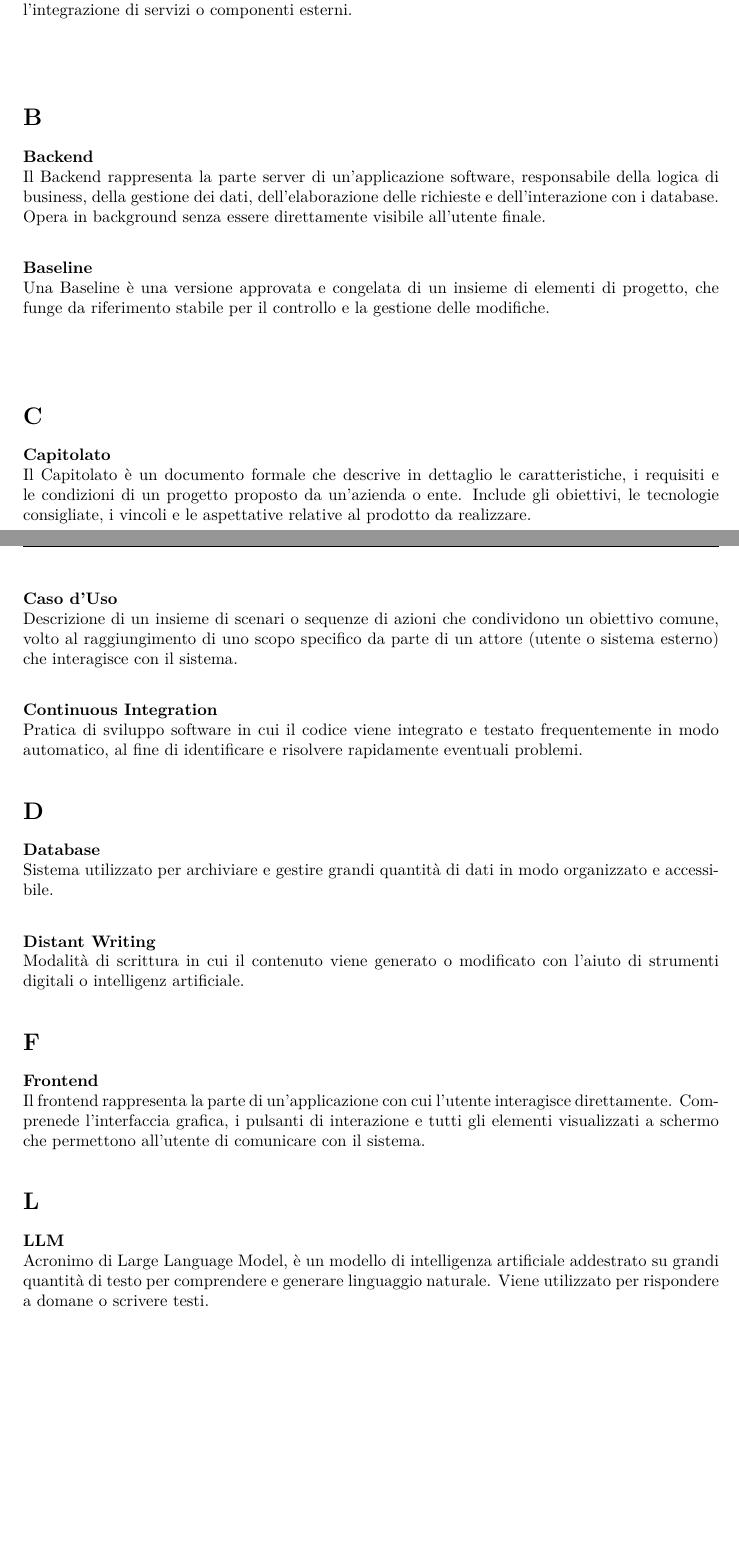
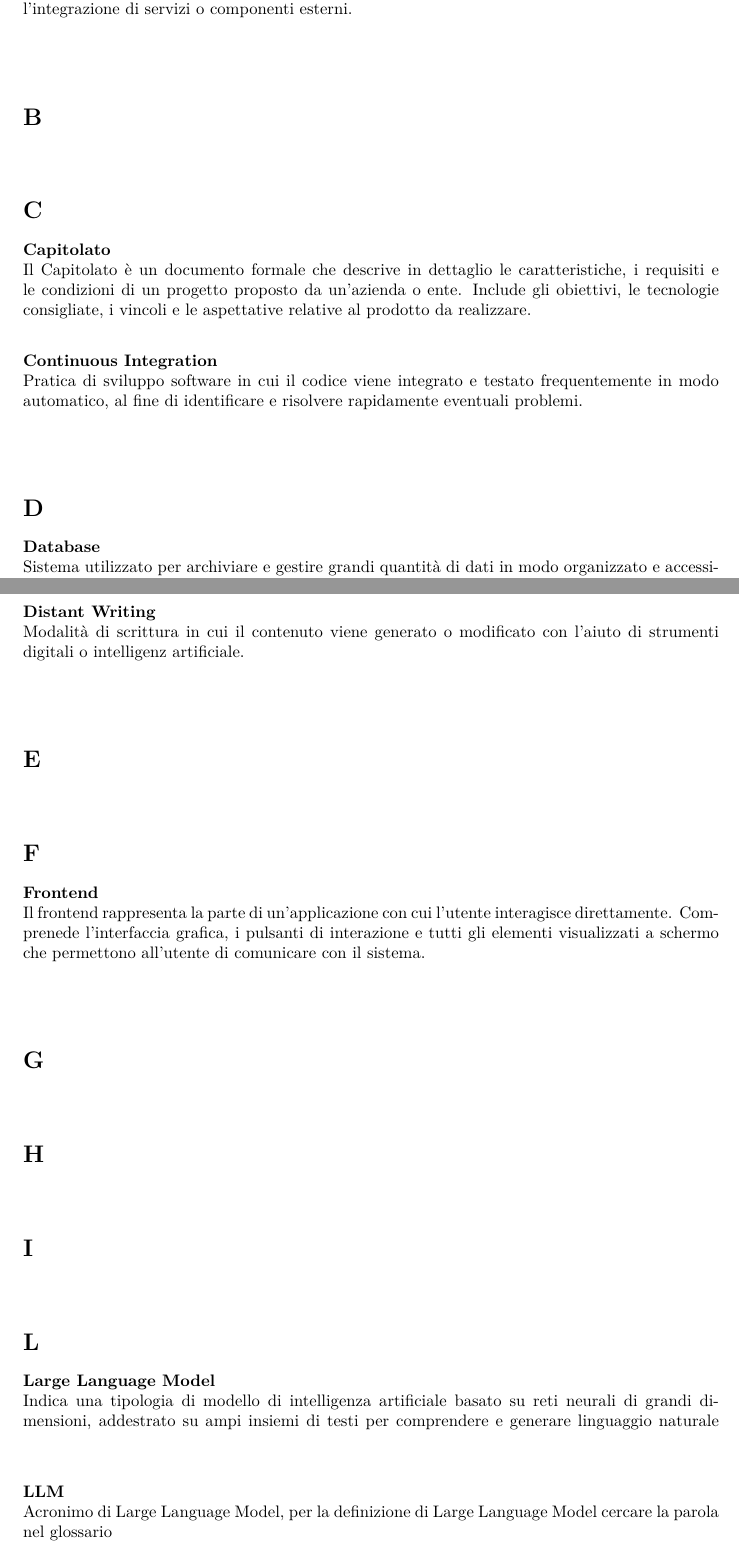
Before and after one commit to thebitless-group-swe/thebitless.github.io, a LaTeX document (glossario/glossario.tex): two parts of pages 5 and 6 of 7 before the commit and two parts of pages 5 and 6 of 8 after it, joined at a grey line, cut so that both start at the same text, the shorter picture padded with empty space. Compiled offline with pdfLaTeX.

Commit message:
migliorie

```diff
--- a/glossario/glossario.tex
+++ b/glossario/glossario.tex
@@ -97,38 +98,66 @@ Per indicare che un termine è presente nel Glossario si evidenzierà la parola
 
 \vspace{1cm}
 
+% --- SEZIONE B ---
 \section*{B}
 \addcontentsline{toc}{section}{B}
 
-\glossaryterm{Backend}{Il Backend rappresenta la parte server di un'applicazione software, responsabile della logica di business, della gestione dei dati, dell'elaborazione delle richieste e dell'interazione con i database. Opera in background senza essere direttamente visibile all'utente finale.}
-
-\glossaryterm{Baseline}{Una Baseline è una versione approvata e congelata di un insieme di elementi di progetto, che funge da riferimento stabile per il controllo e la gestione delle modifiche.}
-
 \vspace{1cm}
 
+% --- SEZIONE C ---
 \section*{C}
 \addcontentsline{toc}{section}{C}
 
 \glossaryterm{Capitolato}{Il Capitolato è un documento formale che descrive in dettaglio le caratteristiche, i requisiti e le condizioni di un progetto proposto da un'azienda o ente. Include gli obiettivi, le tecnologie consigliate, i vincoli e le aspettative relative al prodotto da realizzare.}
-
-\glossaryterm{Caso d'Uso}{Descrizione di un insieme di scenari o sequenze di azioni che condividono un obiettivo comune, volto al raggiungimento di uno scopo specifico da parte di un attore (utente o sistema esterno) che interagisce con il sistema.}
-
 \glossaryterm{Continuous Integration}{Pratica di sviluppo software in cui il codice viene integrato e testato frequentemente in modo automatico, al fine di identificare e risolvere rapidamente eventuali problemi.}
 
+\vspace{1cm}
+
+% --- SEZIONE D ---
 \section*{D}
 \addcontentsline{toc}{section}{D}
 
 \glossaryterm{Database}{Sistema utilizzato per archiviare e gestire grandi quantità di dati in modo organizzato e accessibile.}
-
 \glossaryterm{Distant Writing}{Modalità di scrittura in cui il contenuto viene generato o modificato con l'aiuto di strumenti digitali o intelligenz artificiale.}
 
+\vspace{1cm}
+
+% --- SEZIONE E ---
+\section*{E}
+\addcontentsline{toc}{section}{E}
+
+\vspace{1cm}
+
+% --- SEZIONE F ---
 \section*{F}
 \addcontentsline{toc}{section}{F}
 
 \glossaryterm{Frontend}{Il frontend rappresenta la parte di un'applicazione con cui l'utente interagisce direttamente. Comprenede l'interfaccia grafica, i pulsanti di interazione e tutti gli elementi visualizzati a schermo che permettono all'utente di comunicare con il sistema.}
 
+\vspace{1cm}
+
+% --- SEZIONE G ---
+\section*{G}
+\addcontentsline{toc}{section}{G}
+
+\vspace{1cm}
+
+% --- SEZIONE H ---
+\section*{H}
+\addcontentsline{toc}{section}{H}
+
+\vspace{1cm}
+
+% --- SEZIONE I ---
+\section*{I}
+\addcontentsline{toc}{section}{I}
+
+\vspace{1cm}
+
+% --- SEZIONE L ---
 \section*{L}
 \addcontentsline{toc}{section}{L}
 
-\glossaryterm{LLM}{Acronimo di Large Language Model, è un modello di intelligenza artificiale addestrato su grandi quantità di testo per comprendere e generare linguaggio naturale. Viene utilizzato per rispondere a domane o scrivere testi.}
+\glossaryterm{Large Language Model}{Indica una tipologia di modello di intelligenza artificiale basato su reti neurali di grandi dimensioni, addestrato su ampi insiemi di testi per comprendere e generare linguaggio naturale}
+\glossaryterm{LLM}{Acronimo di Large Language Model, per la definizione di Large Language Model cercare la parola nel glossario}
 
```
Also changed, not shown: glossario/glossario.pdf, glossario/glossario.tex (74 more changed lines).
